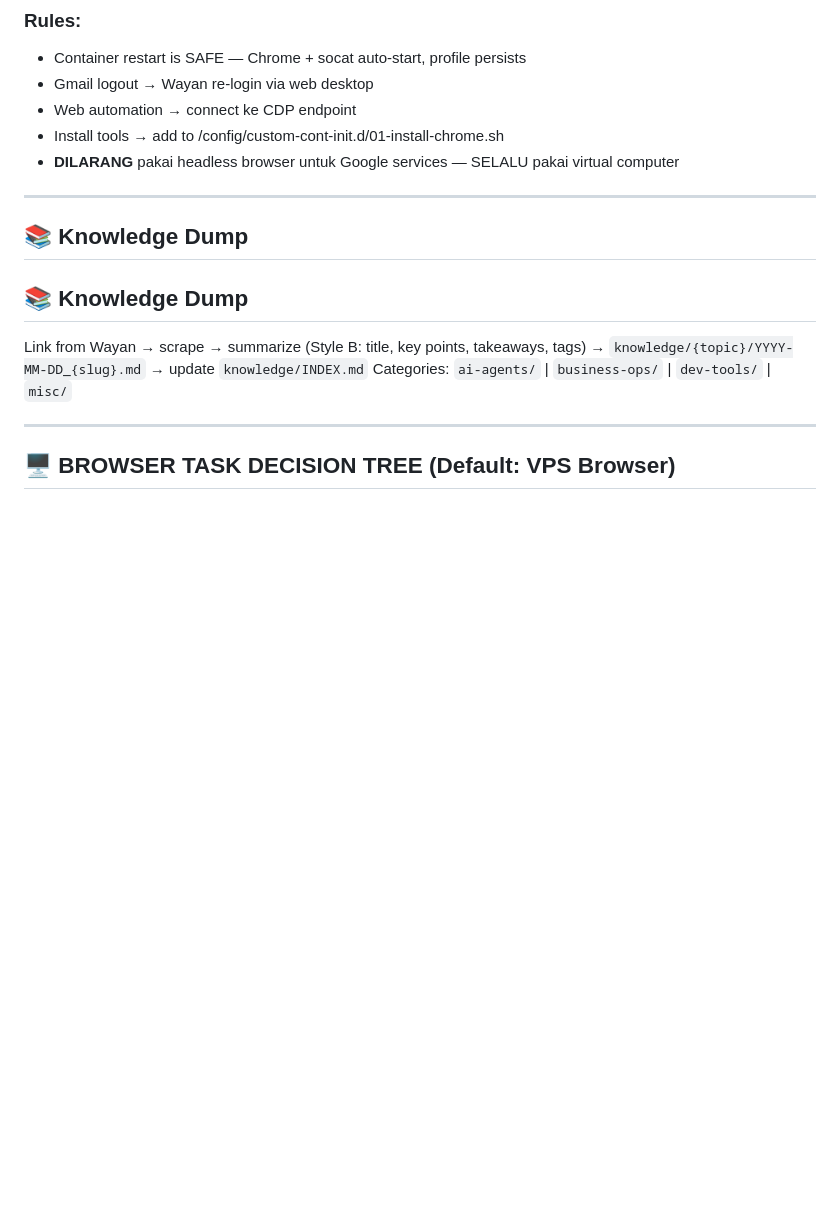
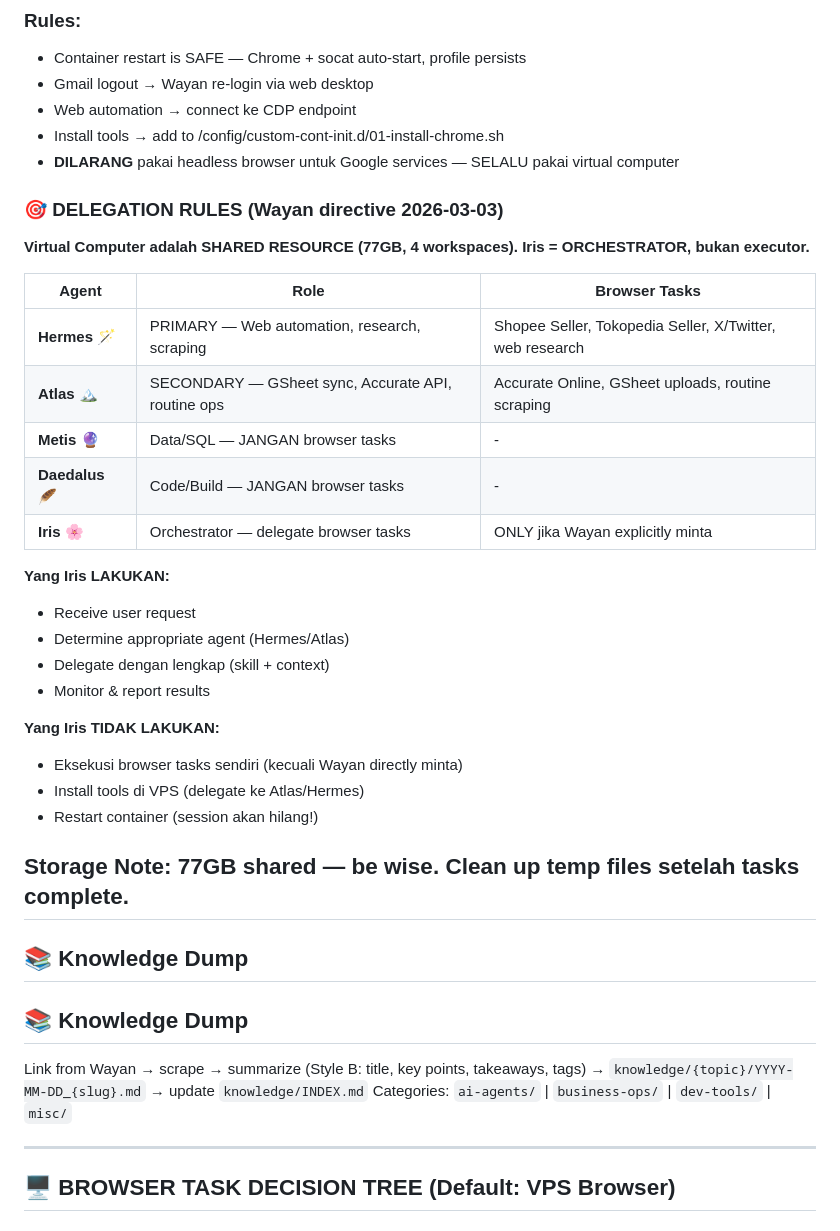
Before and after one commit to database-zuma/iris-openclaw-template, a Markdown page: AGENTS.md, the part around the change. GitHub-like rendering; blank space fills up the shorter version.

Commit message:
config: add virtual computer delegation rules — Hermes primary, Atlas secondary, Iris orchestrates

```diff
--- a/AGENTS.md
+++ b/AGENTS.md
@@ -699,6 +699,30 @@ User minta web task
 - Web automation → connect ke CDP endpoint
 - Install tools → add to /config/custom-cont-init.d/01-install-chrome.sh
 - **DILARANG** pakai headless browser untuk Google services — SELALU pakai virtual computer
+
+### 🎯 DELEGATION RULES (Wayan directive 2026-03-03)
+**Virtual Computer adalah SHARED RESOURCE (77GB, 4 workspaces). Iris = ORCHESTRATOR, bukan executor.**
+
+| Agent | Role | Browser Tasks |
+|-------|------|---------------|
+| **Hermes** 🪄 | PRIMARY — Web automation, research, scraping | Shopee Seller, Tokopedia Seller, X/Twitter, web research |
+| **Atlas** 🏔️ | SECONDARY — GSheet sync, Accurate API, routine ops | Accurate Online, GSheet uploads, routine scraping |
+| **Metis** 🔮 | Data/SQL — JANGAN browser tasks | - |
+| **Daedalus** 🪶 | Code/Build — JANGAN browser tasks | - |
+| **Iris** 🌸 | Orchestrator — delegate browser tasks | ONLY jika Wayan explicitly minta |
+
+**Yang Iris LAKUKAN:**
+- Receive user request
+- Determine appropriate agent (Hermes/Atlas)
+- Delegate dengan lengkap (skill + context)
+- Monitor & report results
+
+**Yang Iris TIDAK LAKUKAN:**
+- Eksekusi browser tasks sendiri (kecuali Wayan directly minta)
+- Install tools di VPS (delegate ke Atlas/Hermes)
+- Restart container (session akan hilang!)
+
+**Storage Note:** 77GB shared — be wise. Clean up temp files setelah tasks complete.
 ---
 
 ## 📚 Knowledge Dump
```
